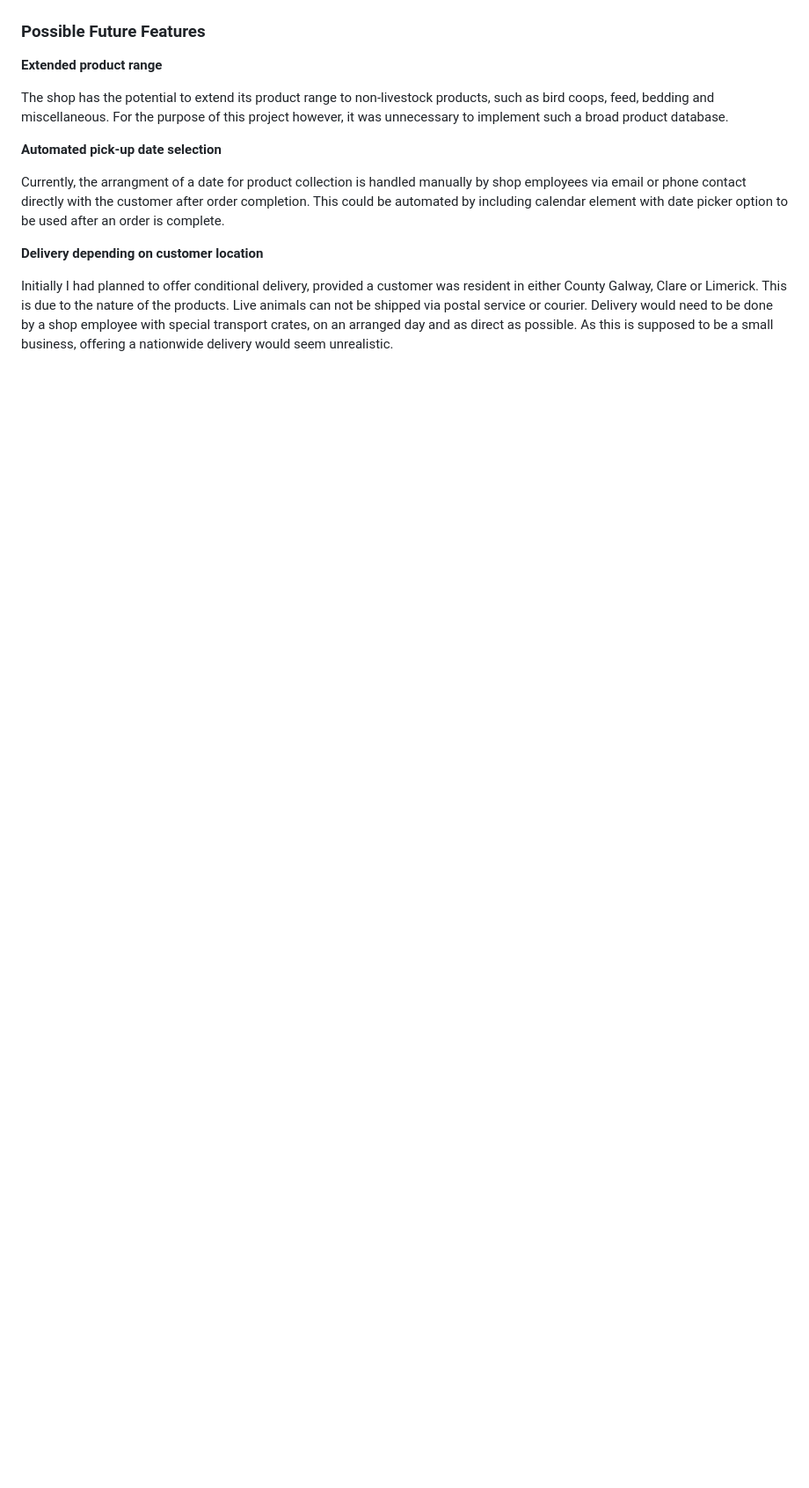
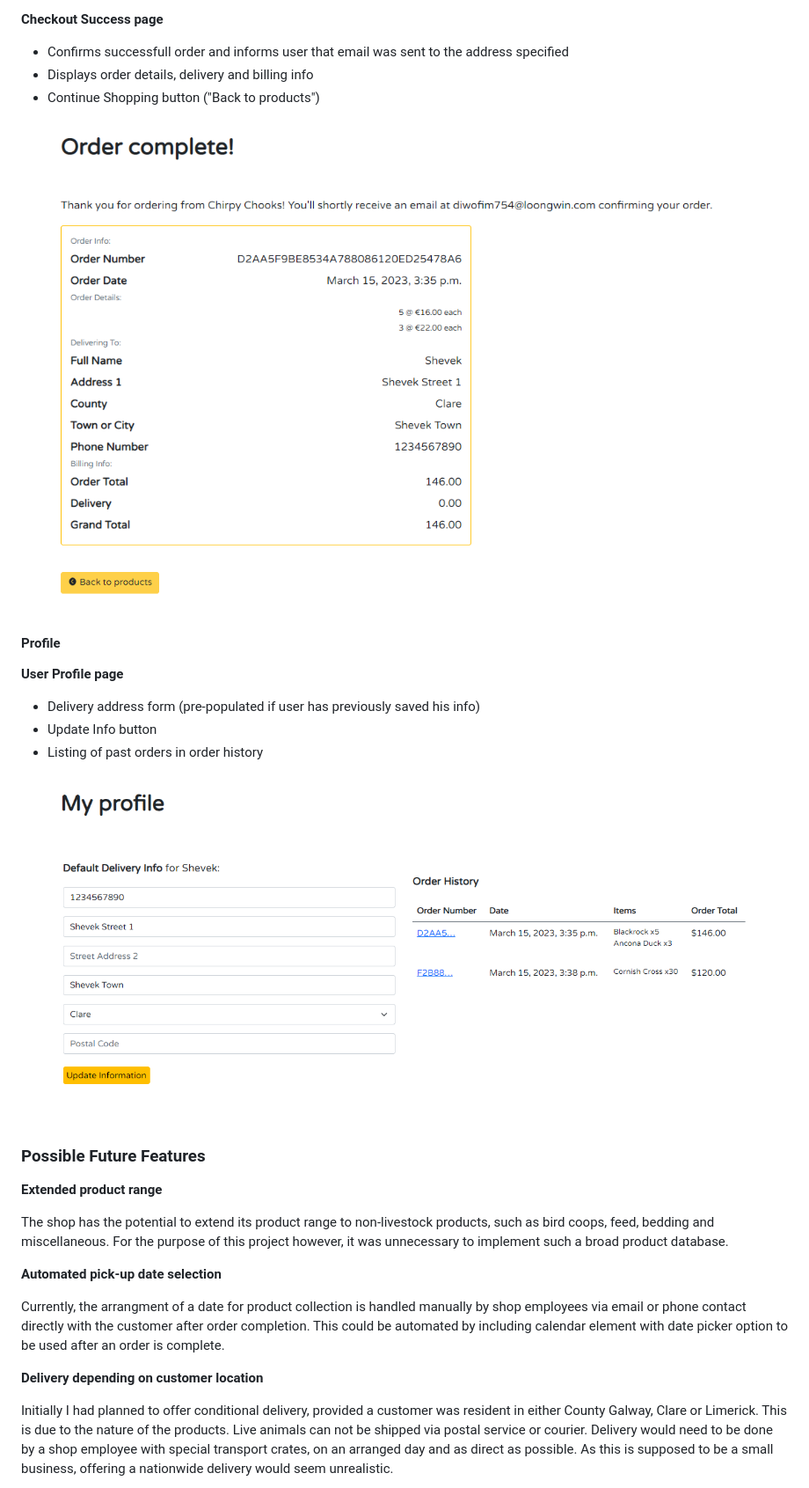
Before and after one commit to Kay-ddggxh/chirpy_chooks, a Markdown page: README.md, the part around the change printed below. Shown: that part at 88% size. GitHub-like rendering; pictures changed too: media/readme/features/checkout-success.png (added), media/readme/features/profile.png (added); blank space fills up the shorter version.

Commit message:
update README: Features - basket, checkout, profile

```diff
--- a/README.md
+++ b/README.md
@@ -369,3 +406,22 @@ Image does not contain entire policy document. Visit site to view full policy.
+**Checkout Success page**
+
+- Confirms successfull order and informs user that email was sent to the address specified
+- Displays order details, delivery and billing info
+- Continue Shopping button ("Back to products")
+
+![checkout success](/media/readme/features/checkout-success.png)
+
+
+#### Profile
+
+**User Profile page**
+
+- Delivery address form (pre-populated if user has previously saved his info)
+- Update Info button
+- Listing of past orders in order history
+
+![user profile](/media/readme/features/profile.png)
+
 
 ### Possible Future Features
 
```
Also changed, not shown: other parts of README.md (+37 -0 lines), media/readme/features/basket-nav.png (added), media/readme/features/basket.png (added), media/readme/features/checkout.png (added), media/readme/features/confirm-email.png (added), 2 other files.
